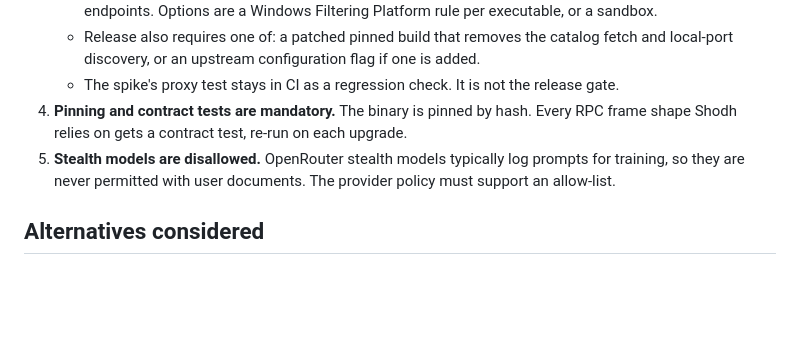
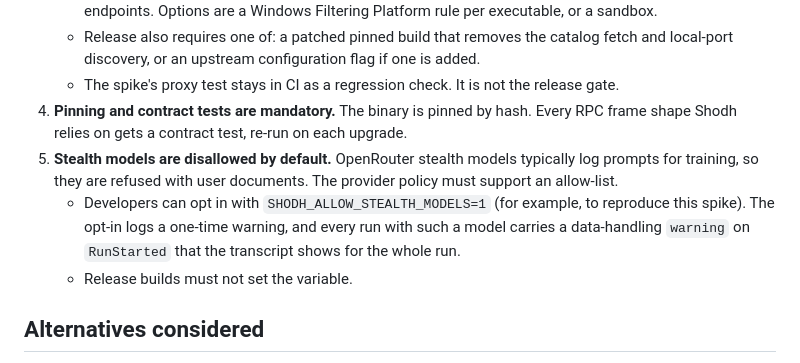
Before and after one commit to varun29ankuS/shodhRAG, a Markdown page: docs/adr/0001-agent-harness-omp.md, the part around the change. Drawn GitHub-style; blank space fills up the shorter version.

Commit message:
harness: document the stealth-model opt-in in ADR 0001
The WIP opt-in is complete: stealth models are refused unless
SHODH_ALLOW_STEALTH_MODELS=1, the opt-in logs one warning, and RunStarted
carries the data-handling warning (Rust, TS mirror, pinned-key test).
fmt and cargo check are clean.

```diff
--- a/docs/adr/0001-agent-harness-omp.md
+++ b/docs/adr/0001-agent-harness-omp.md
@@ -49,7 +49,9 @@ Other observations:
    - Release also requires one of: a patched pinned build that removes the catalog fetch and local-port discovery, or an upstream configuration flag if one is added.
    - The spike's proxy test stays in CI as a regression check. It is not the release gate.
 4. **Pinning and contract tests are mandatory.** The binary is pinned by hash. Every RPC frame shape Shodh relies on gets a contract test, re-run on each upgrade.
-5. **Stealth models are disallowed.** OpenRouter stealth models typically log prompts for training, so they are never permitted with user documents. The provider policy must support an allow-list.
+5. **Stealth models are disallowed by default.** OpenRouter stealth models typically log prompts for training, so they are refused with user documents. The provider policy must support an allow-list.
+   - Developers can opt in with `SHODH_ALLOW_STEALTH_MODELS=1` (for example, to reproduce this spike). The opt-in logs a one-time warning, and every run with such a model carries a data-handling `warning` on `RunStarted` that the transcript shows for the whole run.
+   - Release builds must not set the variable.
 
 ## Alternatives considered
 
```
